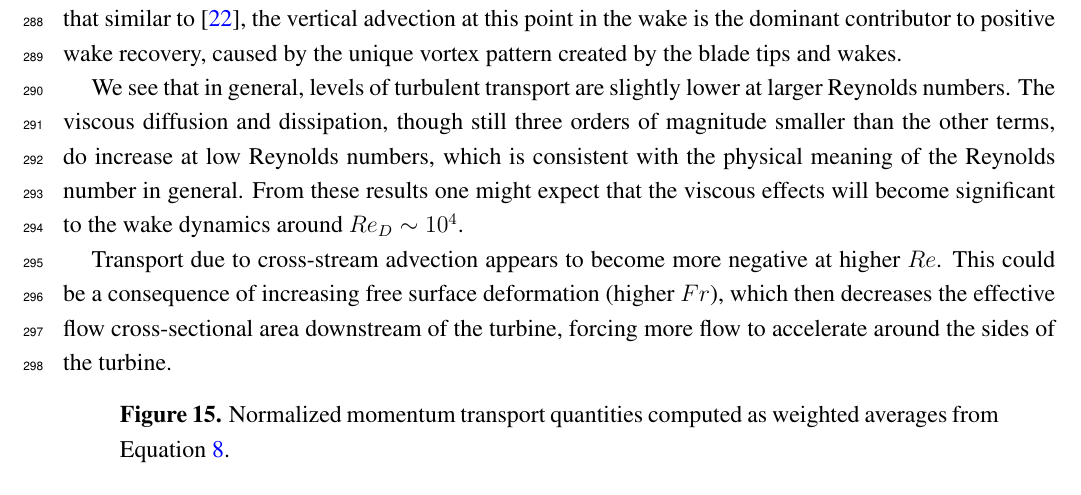
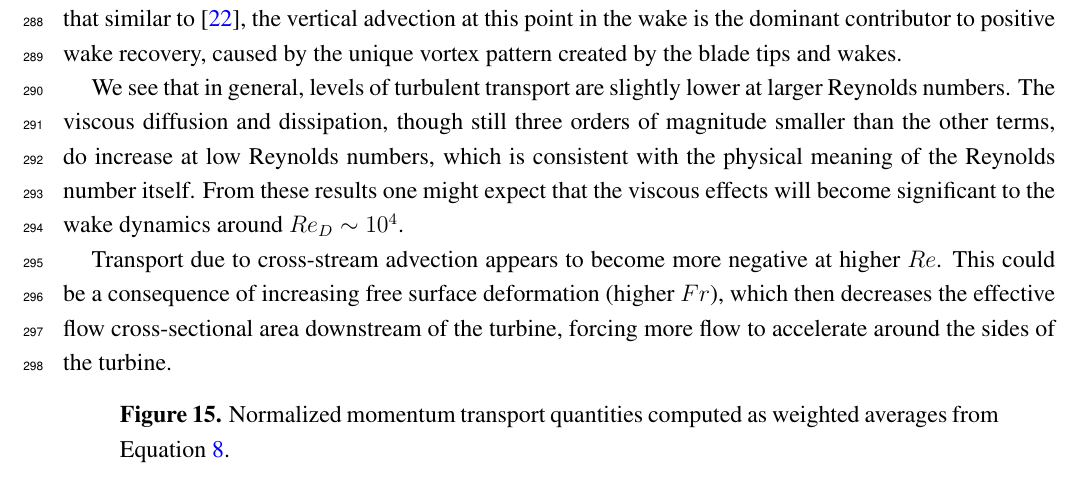
Before and after one commit to petebachant/CFT-Re-dep-paper, a LaTeX paper (paper.tex): part of page 16 of 21, cut so that both start at the same text. Compiled offline with pdfLaTeX.

Commit message:
Minor wording change

```diff
--- a/paper.tex
+++ b/paper.tex
@@ -841,8 +841,8 @@ We see that in general, levels of turbulent transport are slightly lower at
 larger Reynolds numbers. The viscous diffusion and dissipation, though still
 three orders of magnitude smaller than the other terms, do increase at low
 Reynolds numbers, which is consistent with the physical meaning of the Reynolds
-number in general. From these results one might expect that the viscous effects
-will become significant to the wake dynamics around $Re_D \sim 10^4$.
+number itself. From these results one might expect that the viscous effects will
+become significant to the wake dynamics around $Re_D \sim 10^4$.
 
 Transport due to cross-stream advection appears to become more negative at
 higher $Re$. This could be a consequence of increasing free surface deformation
```
